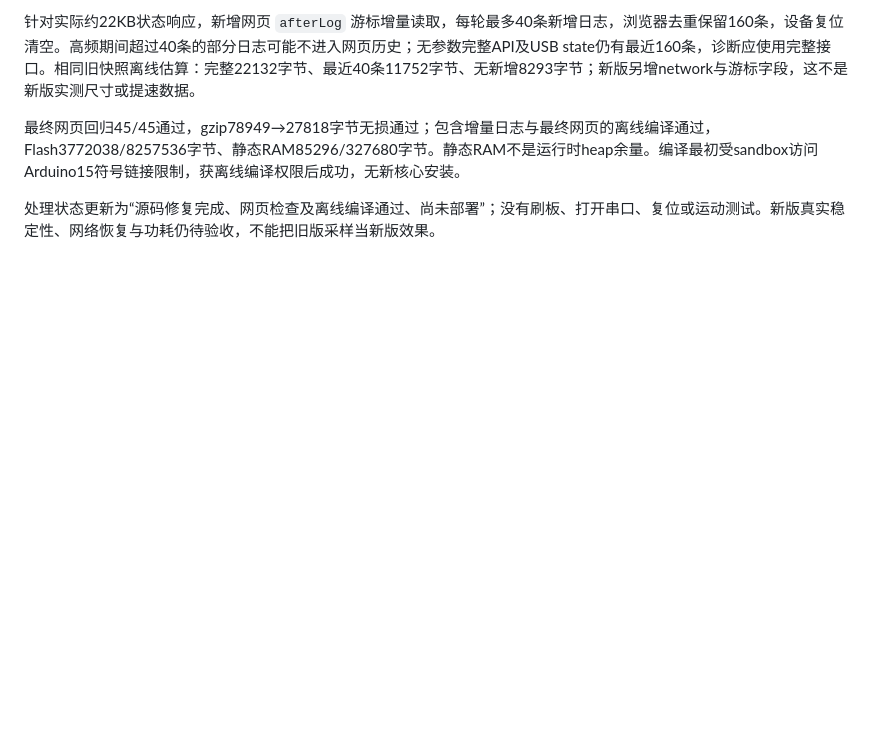
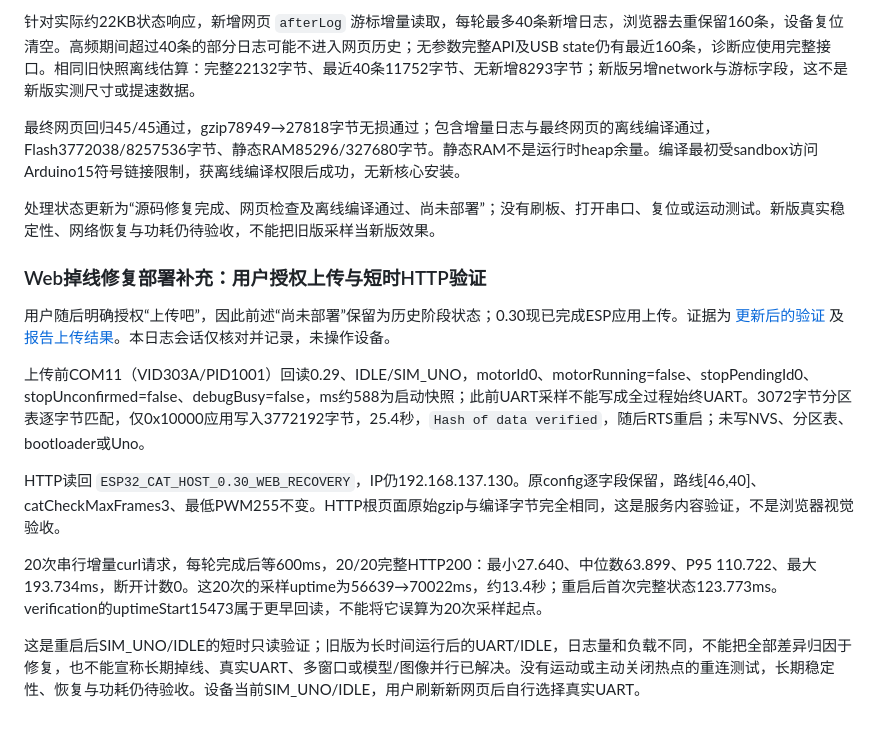
Before and after one commit to SaitoTommo/CatTeasingRobot, a Markdown page: 项目日志_问题分类版_20261004.md, the part around the change. Drawn GitHub-style; blank space fills up the shorter version.

```diff
--- a/项目日志_问题分类版_20261004.md
+++ b/项目日志_问题分类版_20261004.md
@@ -530,3 +530,15 @@ curl禁用代理、连接超时2秒、总超时6秒，获得更清楚的传输
 最终网页回归45/45通过，gzip78949→27818字节无损通过；包含增量日志与最终网页的离线编译通过，Flash3772038/8257536字节、静态RAM85296/327680字节。静态RAM不是运行时heap余量。编译最初受sandbox访问Arduino15符号链接限制，获离线编译权限后成功，无新核心安装。
 
 处理状态更新为“源码修复完成、网页检查及离线编译通过、尚未部署”；没有刷板、打开串口、复位或运动测试。新版真实稳定性、网络恢复与功耗仍待验收，不能把旧版采样当新版效果。
+
+### Web掉线修复部署补充：用户授权上传与短时HTTP验证
+
+用户随后明确授权“上传吧”，因此前述“尚未部署”保留为历史阶段状态；0.30现已完成ESP应用上传。证据为 [更新后的验证](evidence/web-recovery-20261005/verification.json) 及 [报告上传结果](esp32-host/Web掉线排查与修复-20261005.md)。本日志会话仅核对并记录，未操作设备。
+
+上传前COM11（VID303A/PID1001）回读0.29、IDLE/SIM_UNO，motorId0、motorRunning=false、stopPendingId0、stopUnconfirmed=false、debugBusy=false，ms约588为启动快照；此前UART采样不能写成全过程始终UART。3072字节分区表逐字节匹配，仅0x10000应用写入3772192字节，25.4秒，`Hash of data verified`，随后RTS重启；未写NVS、分区表、bootloader或Uno。
+
+HTTP读回 `ESP32_CAT_HOST_0.30_WEB_RECOVERY`，IP仍192.168.137.130。原config逐字段保留，路线[46,40]、catCheckMaxFrames3、最低PWM255不变。HTTP根页面原始gzip与编译字节完全相同，这是服务内容验证，不是浏览器视觉验收。
+
+20次串行增量curl请求，每轮完成后等600ms，20/20完整HTTP200：最小27.640、中位数63.899、P95 110.722、最大193.734ms，断开计数0。这20次的采样uptime为56639→70022ms，约13.4秒；重启后首次完整状态123.773ms。verification的uptimeStart15473属于更早回读，不能将它误算为20次采样起点。
+
+这是重启后SIM_UNO/IDLE的短时只读验证；旧版为长时间运行后的UART/IDLE，日志量和负载不同，不能把全部差异归因于修复，也不能宣称长期掉线、真实UART、多窗口或模型/图像并行已解决。没有运动或主动关闭热点的重连测试，长期稳定性、恢复与功耗仍待验收。设备当前SIM_UNO/IDLE，用户刷新新网页后自行选择真实UART。
```
Also changed, not shown: 项目日志.md (+12 -0 lines).
